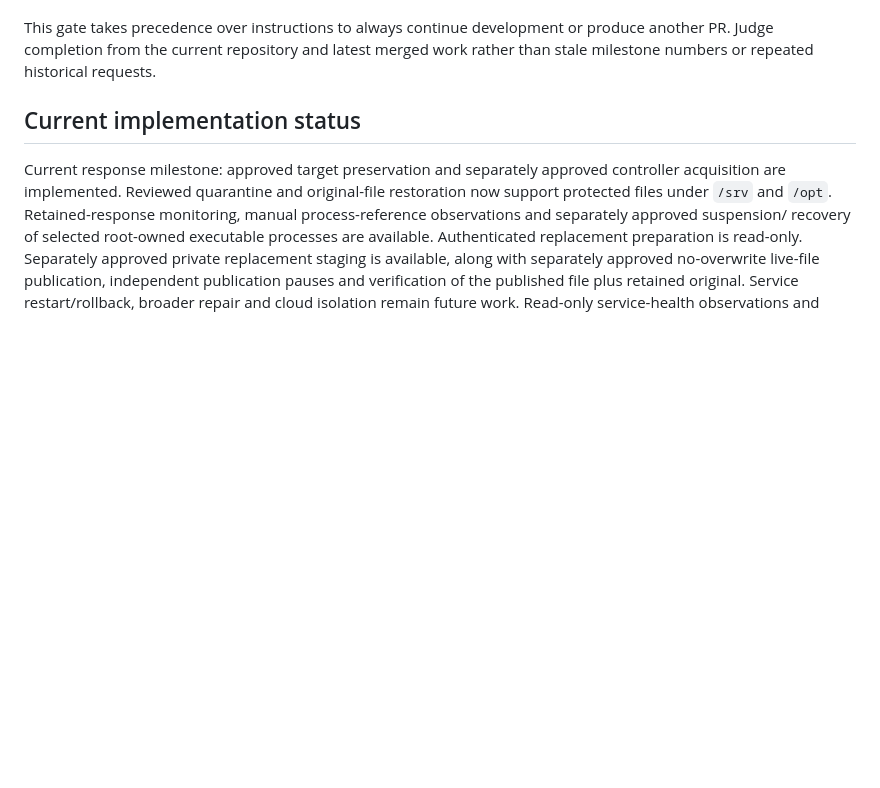
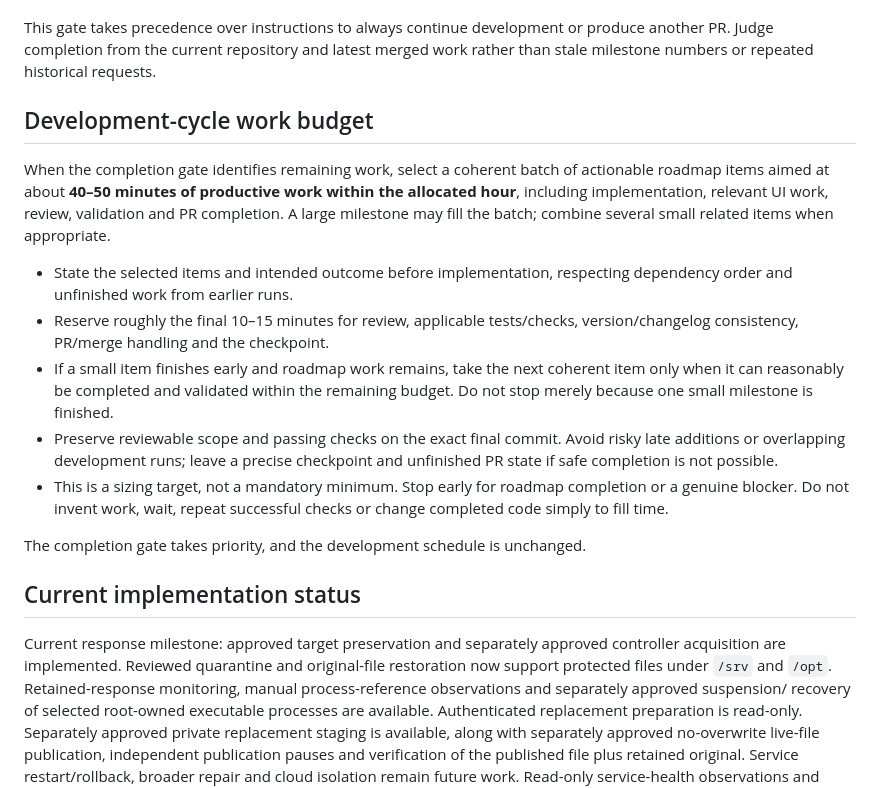
Before and after one commit to StealthCat/MrPatchy, a Markdown page: docs/SECURITY_IMPLEMENTATION.md, the part around the change. Rendered like a GitHub page; blank space fills up the shorter version.

Commit message:
docs: size development cycles around a productive hourly work budget

```diff
--- a/docs/SECURITY_IMPLEMENTATION.md
+++ b/docs/SECURITY_IMPLEMENTATION.md
@@ -16,6 +16,22 @@ assessment before any implementation, UI polishing, versioning or repository wri
 This gate takes precedence over instructions to always continue development or
 produce another PR. Judge completion from the current repository and latest merged
 work rather than stale milestone numbers or repeated historical requests.
+
+## Development-cycle work budget
+
+When the completion gate identifies remaining work, select a coherent batch of
+actionable roadmap items aimed at about **40–50 minutes of productive work within
+the allocated hour**, including implementation, relevant UI work, review,
+validation and PR completion. A large milestone may fill the batch; combine
+several small related items when appropriate.
+
+- State the selected items and intended outcome before implementation, respecting dependency order and unfinished work from earlier runs.
+- Reserve roughly the final 10–15 minutes for review, applicable tests/checks, version/changelog consistency, PR/merge handling and the checkpoint.
+- If a small item finishes early and roadmap work remains, take the next coherent item only when it can reasonably be completed and validated within the remaining budget. Do not stop merely because one small milestone is finished.
+- Preserve reviewable scope and passing checks on the exact final commit. Avoid risky late additions or overlapping development runs; leave a precise checkpoint and unfinished PR state if safe completion is not possible.
+- This is a sizing target, not a mandatory minimum. Stop early for roadmap completion or a genuine blocker. Do not invent work, wait, repeat successful checks or change completed code simply to fill time.
+
+The completion gate takes priority, and the development schedule is unchanged.
 
 ## Current implementation status
 
```
